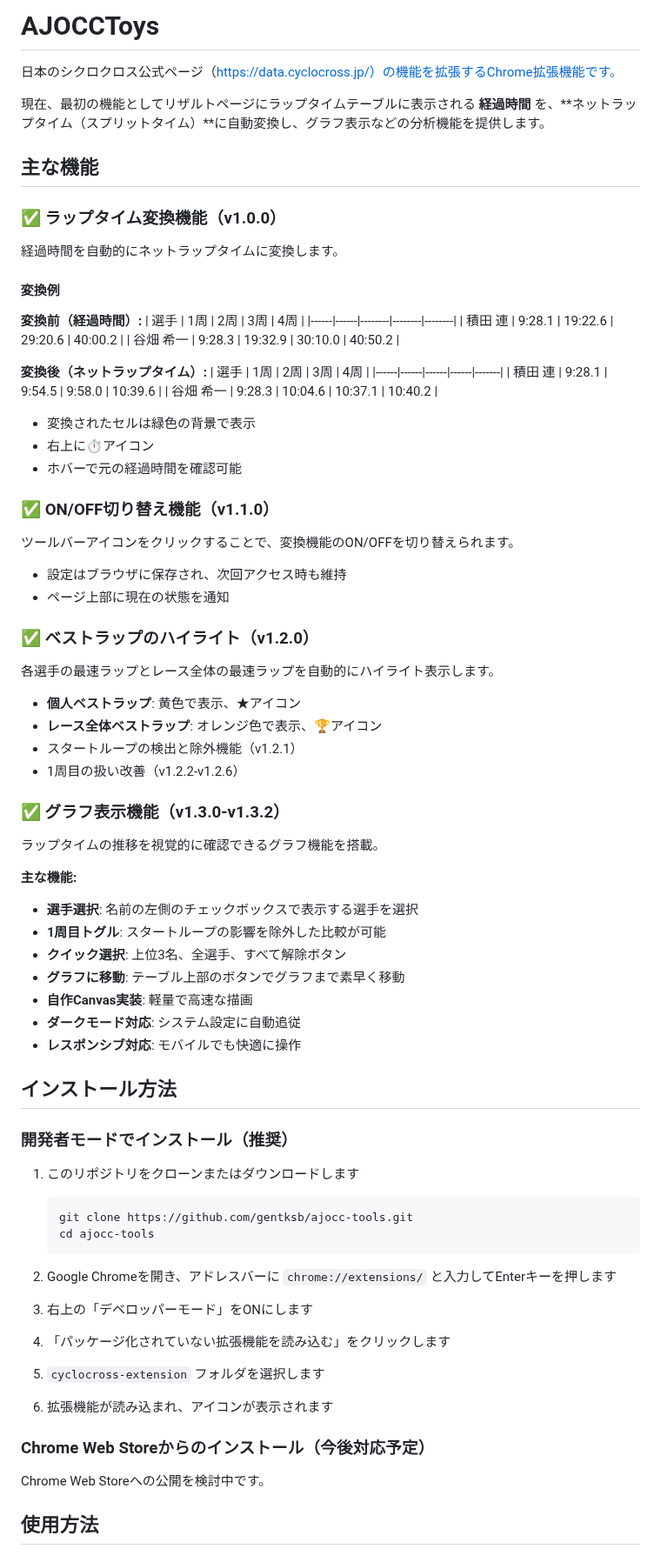
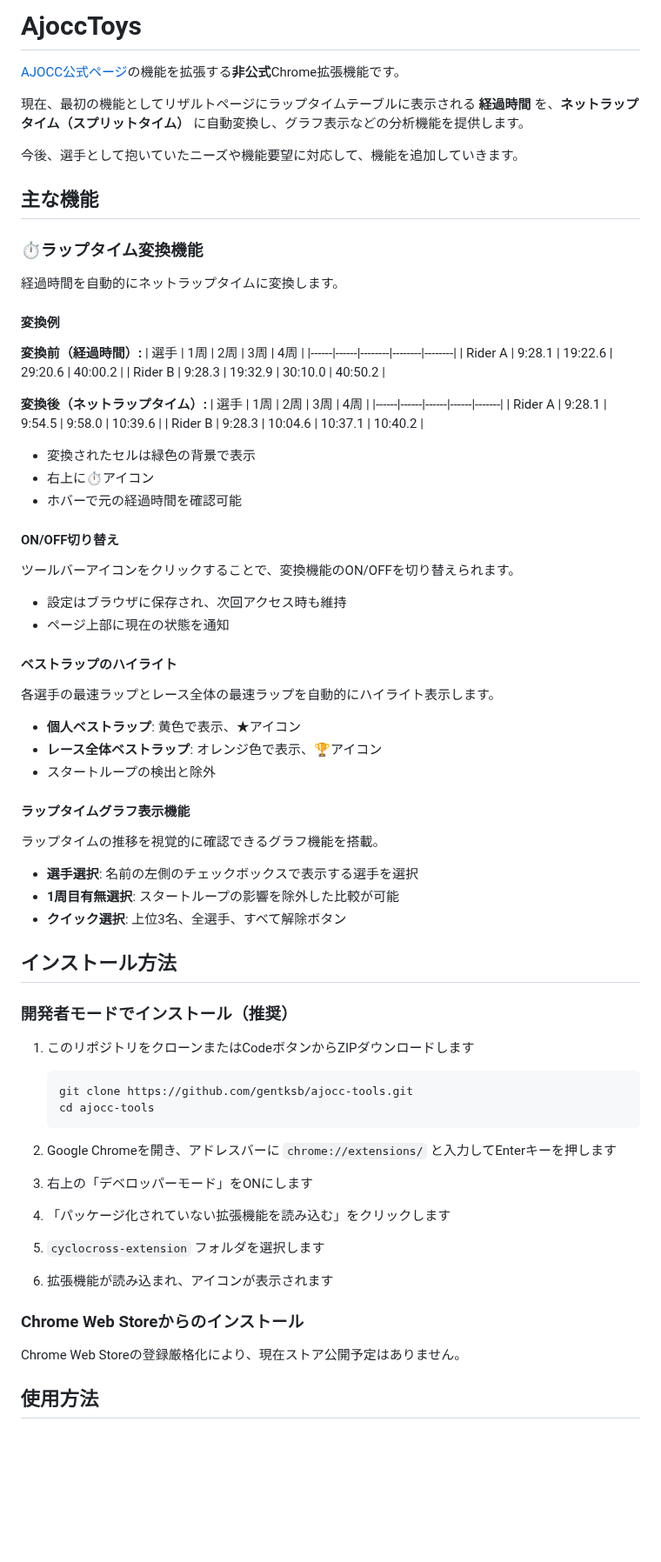
Before and after one commit to gentksb/AjoccToys, a Markdown page: README.md, the part around one of its changes. Shown at 87% size. Drawn GitHub-style; blank space fills up the shorter version.

Commit message:
Refactor README for project name and content clarity
Updated project name and improved clarity in README.

````diff
--- a/README.md
+++ b/README.md
@@ -1,12 +1,14 @@
-# AJOCCToys
+# AjoccToys
 
-日本のシクロクロス公式ページ（https://data.cyclocross.jp/）の機能を拡張するChrome拡張機能です。
+[AJOCC公式ページ](https://www.cyclocross.jp/)の機能を拡張する**非公式**Chrome拡張機能です。
 
-現在、最初の機能としてリザルトページにラップタイムテーブルに表示される **経過時間** を、**ネットラップタイム（スプリットタイム）**に自動変換し、グラフ表示などの分析機能を提供します。
+現在、最初の機能としてリザルトページにラップタイムテーブルに表示される **経過時間** を、**ネットラップタイム（スプリットタイム）** に自動変換し、グラフ表示などの分析機能を提供します。
+
+今後、選手として抱いていたニーズや機能要望に対応して、機能を追加していきます。
 
 ## 主な機能
 
-### ✅ ラップタイム変換機能（v1.0.0）
+### ⏱ラップタイム変換機能
 
 経過時間を自動的にネットラップタイムに変換します。
 
@@ -15,53 +17,47 @@
 **変換前（経過時間）:**
 | 選手 | 1周 | 2周 | 3周 | 4周 |
 |------|------|--------|--------|--------|
-| 積田 連 | 9:28.1 | 19:22.6 | 29:20.6 | 40:00.2 |
-| 谷畑 希一 | 9:28.3 | 19:32.9 | 30:10.0 | 40:50.2 |
+| Rider A | 9:28.1 | 19:22.6 | 29:20.6 | 40:00.2 |
+| Rider B | 9:28.3 | 19:32.9 | 30:10.0 | 40:50.2 |
 
 **変換後（ネットラップタイム）:**
 | 選手 | 1周 | 2周 | 3周 | 4周 |
 |------|------|------|------|-------|
-| 積田 連 | 9:28.1 | 9:54.5 | 9:58.0 | 10:39.6 |
-| 谷畑 希一 | 9:28.3 | 10:04.6 | 10:37.1 | 10:40.2 |
+| Rider A | 9:28.1 | 9:54.5 | 9:58.0 | 10:39.6 |
+| Rider B | 9:28.3 | 10:04.6 | 10:37.1 | 10:40.2 |
 
 - 変換されたセルは緑色の背景で表示
 - 右上に⏱アイコン
 - ホバーで元の経過時間を確認可能
 
-### ✅ ON/OFF切り替え機能（v1.1.0）
+#### ON/OFF切り替え
 
 ツールバーアイコンをクリックすることで、変換機能のON/OFFを切り替えられます。
 
 - 設定はブラウザに保存され、次回アクセス時も維持
 - ページ上部に現在の状態を通知
 
-### ✅ ベストラップのハイライト（v1.2.0）
+#### ベストラップのハイライト
 
 各選手の最速ラップとレース全体の最速ラップを自動的にハイライト表示します。
 
 - **個人ベストラップ**: 黄色で表示、★アイコン
 - **レース全体ベストラップ**: オレンジ色で表示、🏆アイコン
-- スタートループの検出と除外機能（v1.2.1）
-- 1周目の扱い改善（v1.2.2-v1.2.6）
+- スタートループの検出と除外
 
-### ✅ グラフ表示機能（v1.3.0-v1.3.2）
+#### ラップタイムグラフ表示機能
 
 ラップタイムの推移を視覚的に確認できるグラフ機能を搭載。
 
-**主な機能:**
 - **選手選択**: 名前の左側のチェックボックスで表示する選手を選択
-- **1周目トグル**: スタートループの影響を除外した比較が可能
+- **1周目有無選択**: スタートループの影響を除外した比較が可能
 - **クイック選択**: 上位3名、全選手、すべて解除ボタン
-- **グラフに移動**: テーブル上部のボタンでグラフまで素早く移動
-- **自作Canvas実装**: 軽量で高速な描画
-- **ダークモード対応**: システム設定に自動追従
-- **レスポンシブ対応**: モバイルでも快適に操作
 
 ## インストール方法
 
 ### 開発者モードでインストール（推奨）
 
-1. このリポジトリをクローンまたはダウンロードします
+1. このリポジトリをクローンまたはCodeボタンからZIPダウンロードします
    ```bash
    git clone https://github.com/gentksb/ajocc-tools.git
    cd ajocc-tools
@@ -77,9 +73,9 @@
 
 6. 拡張機能が読み込まれ、アイコンが表示されます
 
-### Chrome Web Storeからのインストール（今後対応予定）
+### Chrome Web Storeからのインストール
 
-Chrome Web Storeへの公開を検討中です。
+Chrome Web Storeの登録厳格化により、現在ストア公開予定はありません。
 
 ## 使用方法
 
````
Also changed, not shown: other parts of README.md (+5 -14 lines).
